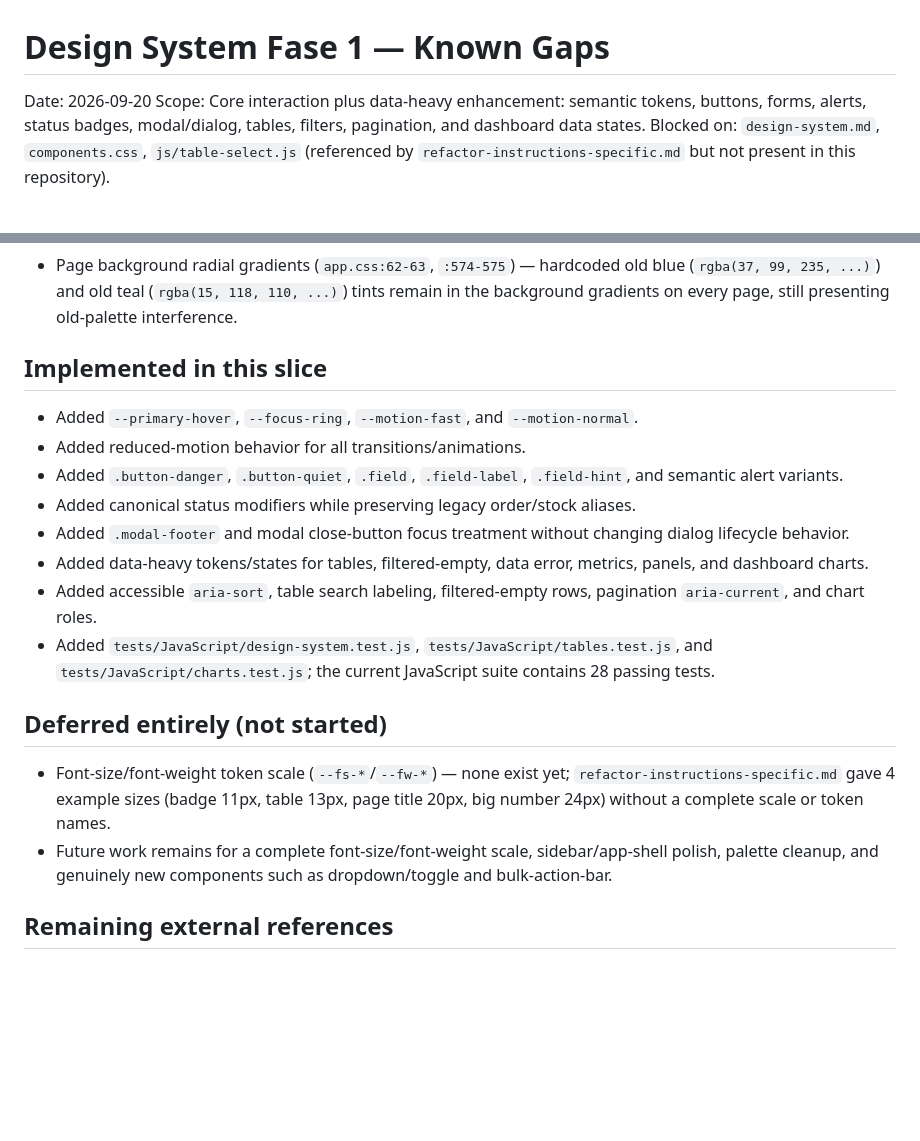
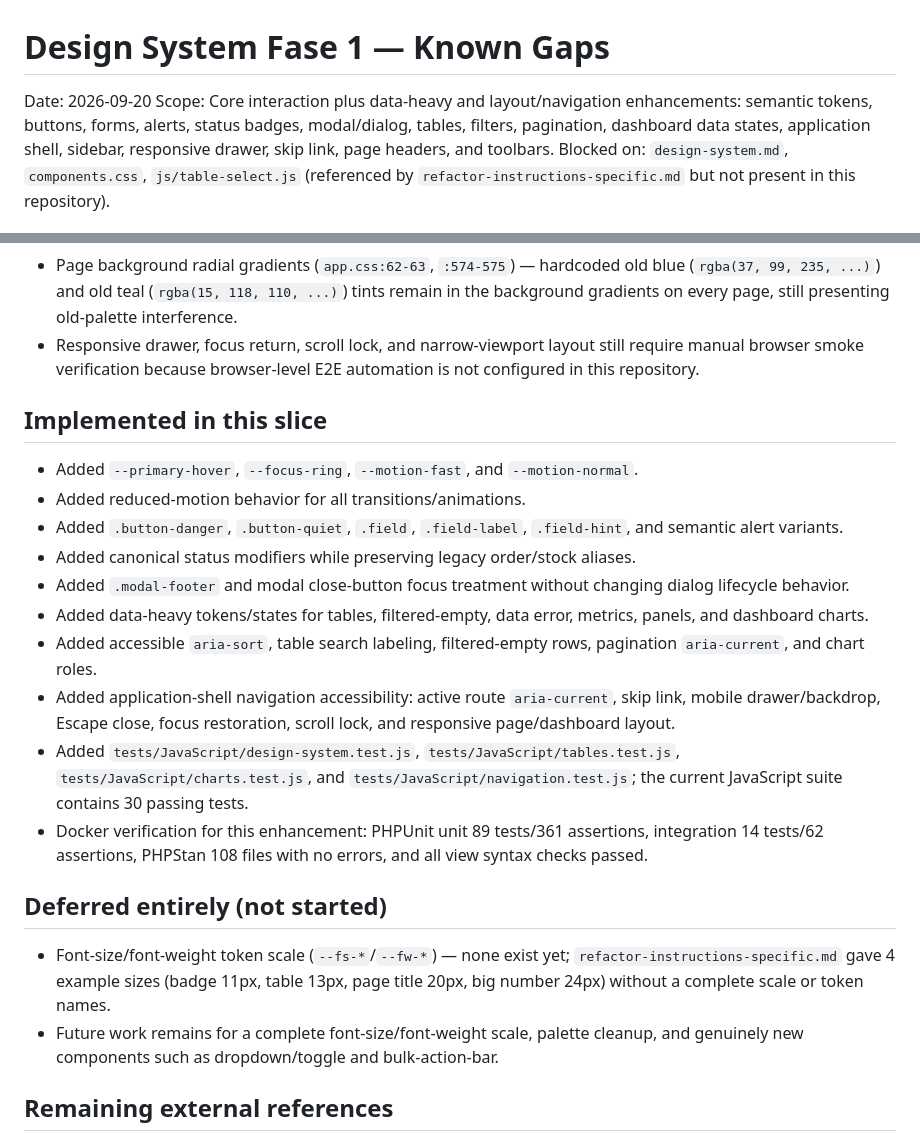
Before and after one commit to adityaaria/Inventory-Operations, a Markdown page: docs/quality/design-system-fase-1-known-gaps.md, 2 parts joined by grey strips. Rendered like a GitHub page; blank space fills up the shorter version.

Commit message:
docs: record layout navigation design system evidence

```diff
--- a/docs/quality/design-system-fase-1-known-gaps.md
+++ b/docs/quality/design-system-fase-1-known-gaps.md
@@ -1,9 +1,10 @@
 # Design System Fase 1 — Known Gaps
 
 Date: 2026-09-20
-Scope: Core interaction plus data-heavy enhancement: semantic tokens, buttons,
-forms, alerts, status badges, modal/dialog, tables, filters, pagination, and
-dashboard data states.
+Scope: Core interaction plus data-heavy and layout/navigation enhancements:
+semantic tokens, buttons, forms, alerts, status badges, modal/dialog, tables,
+filters, pagination, dashboard data states, application shell, sidebar,
+responsive drawer, skip link, page headers, and toolbars.
 Blocked on: `design-system.md`, `components.css`, `js/table-select.js` (referenced by
 `refactor-instructions-specific.md` but not present in this repository).
 
@@ -23,6 +24,7 @@ Blocked on: `design-system.md`, `components.css`, `js/table-select.js` (referenc
 - Some legacy blue-tinted shadows and background gradients remain outside the core interaction slice and should be reviewed in a later visual polish pass.
 - Loading spinner track border (`app.css:932`) still uses a legacy pale-blue literal and remains outside this slice.
 - Page background radial gradients (`app.css:62-63`, `:574-575`) — hardcoded old blue (`rgba(37, 99, 235, ...)`) and old teal (`rgba(15, 118, 110, ...)`) tints remain in the background gradients on every page, still presenting old-palette interference.
+- Responsive drawer, focus return, scroll lock, and narrow-viewport layout still require manual browser smoke verification because browser-level E2E automation is not configured in this repository.
 
 ## Implemented in this slice
 
@@ -33,7 +35,9 @@ Blocked on: `design-system.md`, `components.css`, `js/table-select.js` (referenc
 - Added `.modal-footer` and modal close-button focus treatment without changing dialog lifecycle behavior.
 - Added data-heavy tokens/states for tables, filtered-empty, data error, metrics, panels, and dashboard charts.
 - Added accessible `aria-sort`, table search labeling, filtered-empty rows, pagination `aria-current`, and chart roles.
-- Added `tests/JavaScript/design-system.test.js`, `tests/JavaScript/tables.test.js`, and `tests/JavaScript/charts.test.js`; the current JavaScript suite contains 28 passing tests.
+- Added application-shell navigation accessibility: active route `aria-current`, skip link, mobile drawer/backdrop, Escape close, focus restoration, scroll lock, and responsive page/dashboard layout.
+- Added `tests/JavaScript/design-system.test.js`, `tests/JavaScript/tables.test.js`, `tests/JavaScript/charts.test.js`, and `tests/JavaScript/navigation.test.js`; the current JavaScript suite contains 30 passing tests.
+- Docker verification for this enhancement: PHPUnit unit 89 tests/361 assertions, integration 14 tests/62 assertions, PHPStan 108 files with no errors, and all view syntax checks passed.
 
 ## Deferred entirely (not started)
 
@@ -41,7 +45,7 @@ Blocked on: `design-system.md`, `components.css`, `js/table-select.js` (referenc
   `refactor-instructions-specific.md` gave 4 example sizes (badge 11px,
   table 13px, page title 20px, big number 24px) without a complete scale or
   token names.
-- Future work remains for a complete font-size/font-weight scale, sidebar/app-shell polish, palette cleanup, and genuinely new components such as dropdown/toggle and bulk-action-bar.
+- Future work remains for a complete font-size/font-weight scale, palette cleanup, and genuinely new components such as dropdown/toggle and bulk-action-bar.
 
 ## Remaining external references
 
```
